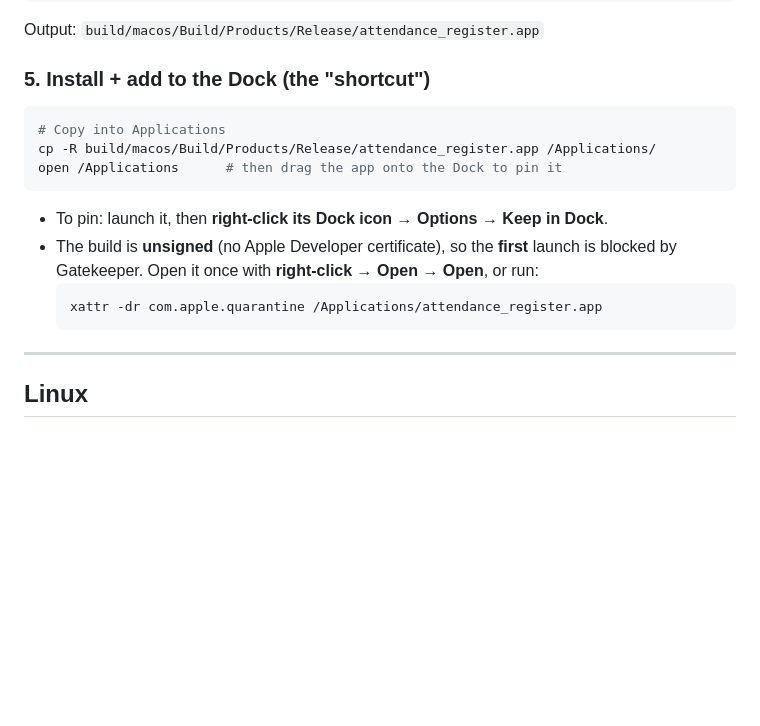
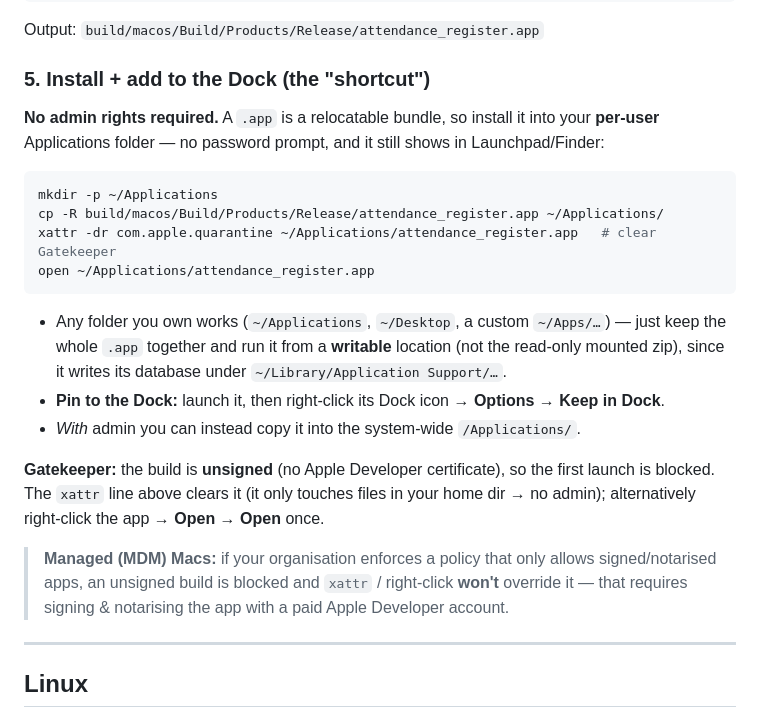
Before and after one commit to ryandam9/attendance-register, a Markdown page: docs/desktop-build.md, the part around the change. Drawn GitHub-style; blank space fills up the shorter version.

Commit message:
Docs: show no-admin (~/Applications) macOS install
Document installing the macOS .app into the per-user ~/Applications folder (no
admin / no password), clearing Gatekeeper with xattr or right-click Open, and
the managed-Mac (MDM) signing caveat. README points at the no-admin steps.

Co-Authored-By: Claude Opus 4.8 <noreply@anthropic.com>
Claude-Session: https://claude.ai/code/session_01GZJSTbcPj6LbY48osRL86X

````diff
--- a/docs/desktop-build.md
+++ b/docs/desktop-build.md
@@ -67,19 +67,34 @@ Output: `build/macos/Build/Products/Release/attendance_register.app`
 
 ### 5. Install + add to the Dock (the "shortcut")
 
+**No admin rights required.** A `.app` is a relocatable bundle, so install it into
+your **per-user** Applications folder — no password prompt, and it still shows in
+Launchpad/Finder:
+
 ```bash
-# Copy into Applications
-cp -R build/macos/Build/Products/Release/attendance_register.app /Applications/
-open /Applications      # then drag the app onto the Dock to pin it
+mkdir -p ~/Applications
+cp -R build/macos/Build/Products/Release/attendance_register.app ~/Applications/
+xattr -dr com.apple.quarantine ~/Applications/attendance_register.app   # clear Gatekeeper
+open ~/Applications/attendance_register.app
 ```
 
-- To pin: launch it, then **right-click its Dock icon → Options → Keep in Dock**.
-- The build is **unsigned** (no Apple Developer certificate), so the **first**
-  launch is blocked by Gatekeeper. Open it once with **right-click → Open →
-  Open**, or run:
-  ```bash
-  xattr -dr com.apple.quarantine /Applications/attendance_register.app
-  ```
+- Any folder you own works (`~/Applications`, `~/Desktop`, a custom `~/Apps/…`) —
+  just keep the whole `.app` together and run it from a **writable** location (not
+  the read-only mounted zip), since it writes its database under
+  `~/Library/Application Support/…`.
+- **Pin to the Dock:** launch it, then right-click its Dock icon →
+  **Options → Keep in Dock**.
+- *With* admin you can instead copy it into the system-wide `/Applications/`.
+
+**Gatekeeper:** the build is **unsigned** (no Apple Developer certificate), so the
+first launch is blocked. The `xattr` line above clears it (it only touches files
+in your home dir → no admin); alternatively right-click the app →
+**Open → Open** once.
+
+> **Managed (MDM) Macs:** if your organisation enforces a policy that only allows
+> signed/notarised apps, an unsigned build is blocked and `xattr` / right-click
+> **won't** override it — that requires signing & notarising the app with a paid
+> Apple Developer account.
 
 ---
 
````
Also changed, not shown: README.md (+4 -1 lines).
